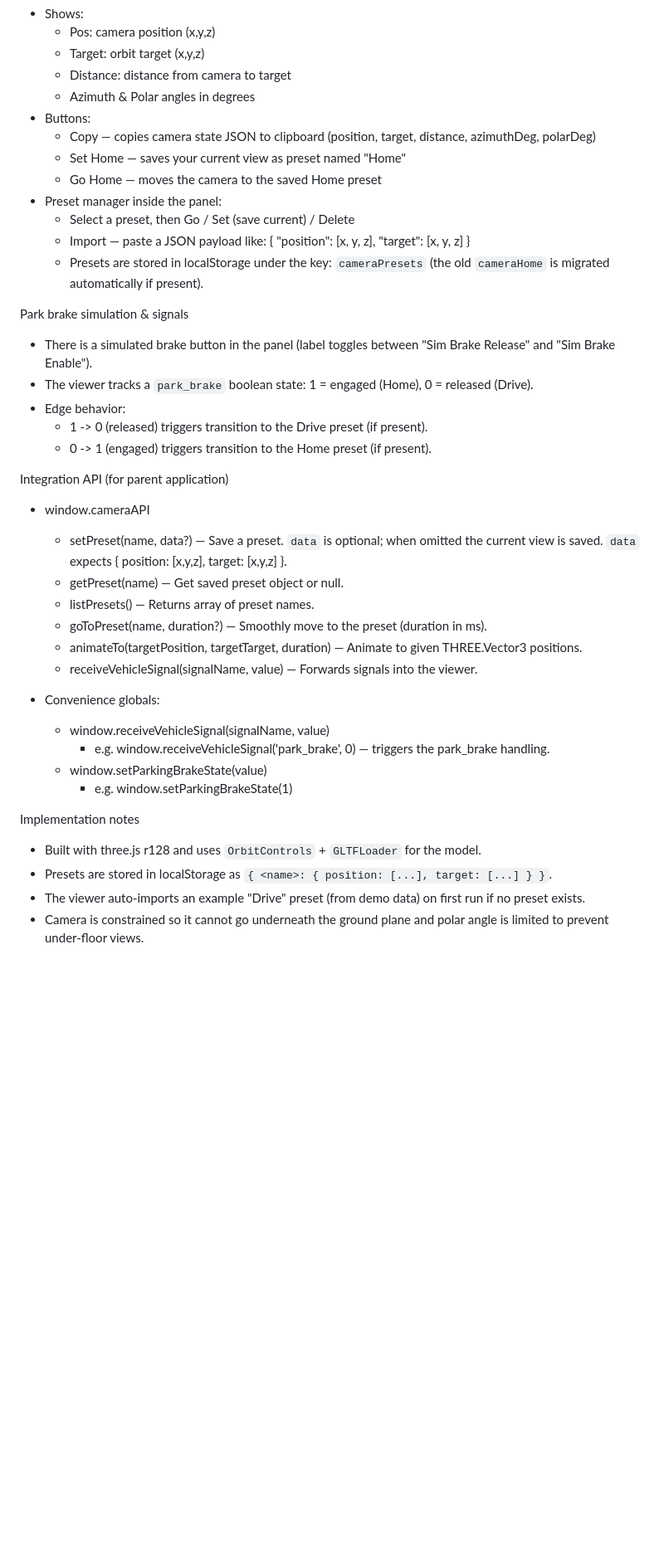
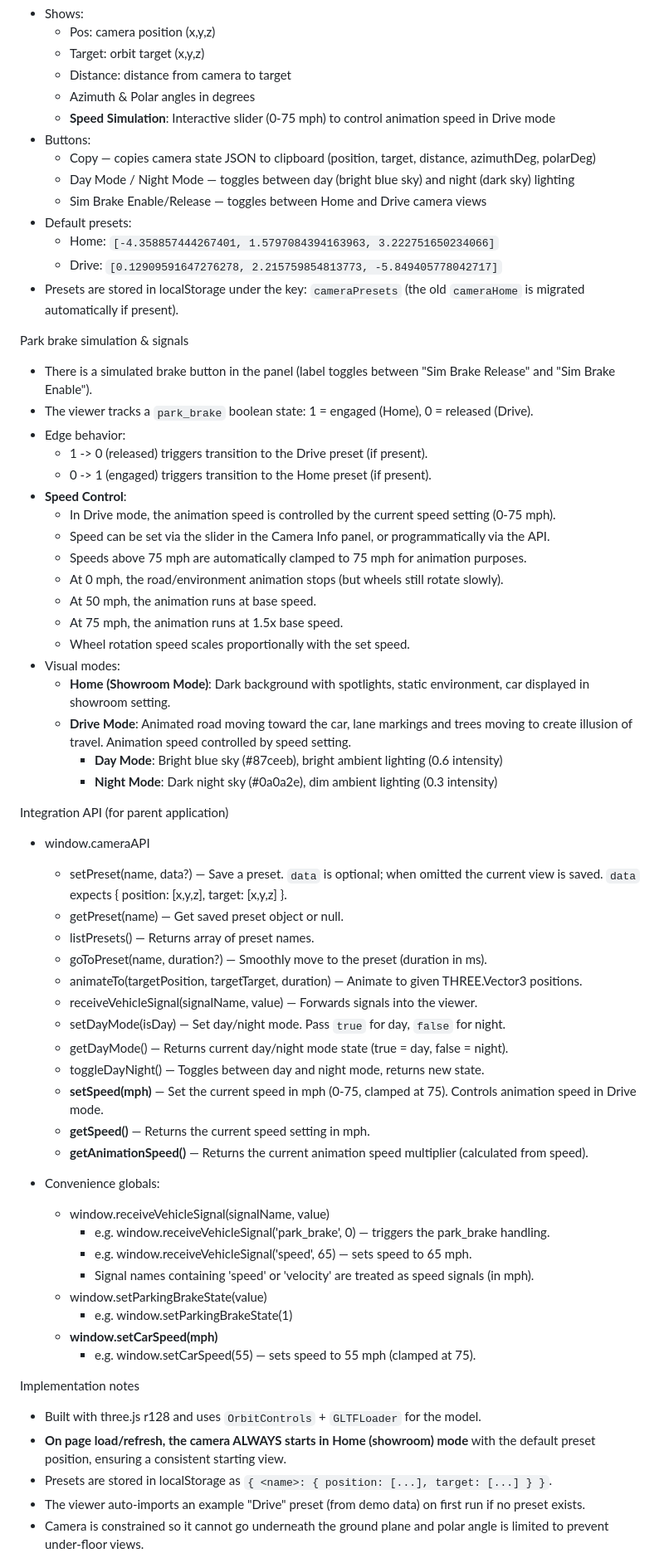
Before and after one commit to badgerloop-software/car-visualizer, a Markdown page: README.md, the part around one of its changes. Shown at 83% size. Rendered like a GitHub page; blank space fills up the shorter version.

```diff
--- a/README.md
+++ b/README.md
@@ -34,18 +51,15 @@ Camera Info panel (press 'I')
   - Target: orbit target (x,y,z)
   - Distance: distance from camera to target
   - Azimuth & Polar angles in degrees
+  - **Speed Simulation**: Interactive slider (0-75 mph) to control animation speed in Drive mode
 - Buttons:
   - Copy — copies camera state JSON to clipboard (position, target, distance, azimuthDeg, polarDeg)
-  - Set Home — saves your current view as preset named "Home"
-  - Go Home — moves the camera to the saved Home preset
-- Preset manager inside the panel:
-  - Select a preset, then Go / Set (save current) / Delete
-  - Import — paste a JSON payload like:
-    {
-      "position": [x, y, z],
-      "target": [x, y, z]
-    }
-  - Presets are stored in localStorage under the key: `cameraPresets` (the old `cameraHome` is migrated automatically if present).
+  - Day Mode / Night Mode — toggles between day (bright blue sky) and night (dark sky) lighting
+  - Sim Brake Enable/Release — toggles between Home and Drive camera views
+- Default presets:
+  - Home: `[-4.358857444267401, 1.5797084394163963, 3.222751650234066]`
+  - Drive: `[0.12909591647276278, 2.215759854813773, -5.849405778042717]`
+- Presets are stored in localStorage under the key: `cameraPresets` (the old `cameraHome` is migrated automatically if present).
 
 Park brake simulation & signals
 
@@ -54,6 +68,19 @@ Park brake simulation & signals
 - Edge behavior:
   - 1 -> 0 (released) triggers transition to the Drive preset (if present).
   - 0 -> 1 (engaged) triggers transition to the Home preset (if present).
+- **Speed Control**:
+  - In Drive mode, the animation speed is controlled by the current speed setting (0-75 mph).
+  - Speed can be set via the slider in the Camera Info panel, or programmatically via the API.
+  - Speeds above 75 mph are automatically clamped to 75 mph for animation purposes.
+  - At 0 mph, the road/environment animation stops (but wheels still rotate slowly).
+  - At 50 mph, the animation runs at base speed.
+  - At 75 mph, the animation runs at 1.5x base speed.
+  - Wheel rotation speed scales proportionally with the set speed.
+- Visual modes:
+  - **Home (Showroom Mode)**: Dark background with spotlights, static environment, car displayed in showroom setting.
+  - **Drive Mode**: Animated road moving toward the car, lane markings and trees moving to create illusion of travel. Animation speed controlled by speed setting.
+    - **Day Mode**: Bright blue sky (#87ceeb), bright ambient lighting (0.6 intensity)
+    - **Night Mode**: Dark night sky (#0a0a2e), dim ambient lighting (0.3 intensity)
 
 Integration API (for parent application)
 
@@ -64,16 +91,27 @@ Integration API (for parent application)
   - goToPreset(name, duration?) — Smoothly move to the preset (duration in ms).
   - animateTo(targetPosition, targetTarget, duration) — Animate to given THREE.Vector3 positions.
   - receiveVehicleSignal(signalName, value) — Forwards signals into the viewer.
+  - setDayMode(isDay) — Set day/night mode. Pass `true` for day, `false` for night.
+  - getDayMode() — Returns current day/night mode state (true = day, false = night).
+  - toggleDayNight() — Toggles between day and night mode, returns new state.
+  - **setSpeed(mph)** — Set the current speed in mph (0-75, clamped at 75). Controls animation speed in Drive mode.
+  - **getSpeed()** — Returns the current speed setting in mph.
+  - **getAnimationSpeed()** — Returns the current animation speed multiplier (calculated from speed).
 
 - Convenience globals:
   - window.receiveVehicleSignal(signalName, value)
     - e.g. window.receiveVehicleSignal('park_brake', 0) — triggers the park_brake handling.
+    - e.g. window.receiveVehicleSignal('speed', 65) — sets speed to 65 mph.
+    - Signal names containing 'speed' or 'velocity' are treated as speed signals (in mph).
   - window.setParkingBrakeState(value)
     - e.g. window.setParkingBrakeState(1)
+  - **window.setCarSpeed(mph)**
+    - e.g. window.setCarSpeed(55) — sets speed to 55 mph (clamped at 75).
 
 Implementation notes
 
 - Built with three.js r128 and uses `OrbitControls` + `GLTFLoader` for the model.
+- **On page load/refresh, the camera ALWAYS starts in Home (showroom) mode** with the default preset position, ensuring a consistent starting view.
 - Presets are stored in localStorage as `{ <name>: { position: [...], target: [...] } }`.
 - The viewer auto-imports an example "Drive" preset (from demo data) on first run if no preset exists.
 - Camera is constrained so it cannot go underneath the ground plane and polar angle is limited to prevent under-floor views.
```
Also changed, not shown: other parts of README.md (+17 -0 lines), images/drive-mode-day.png (added), images/drive-mode-night.png (added), images/park-mode.png (added), 1 other file.
